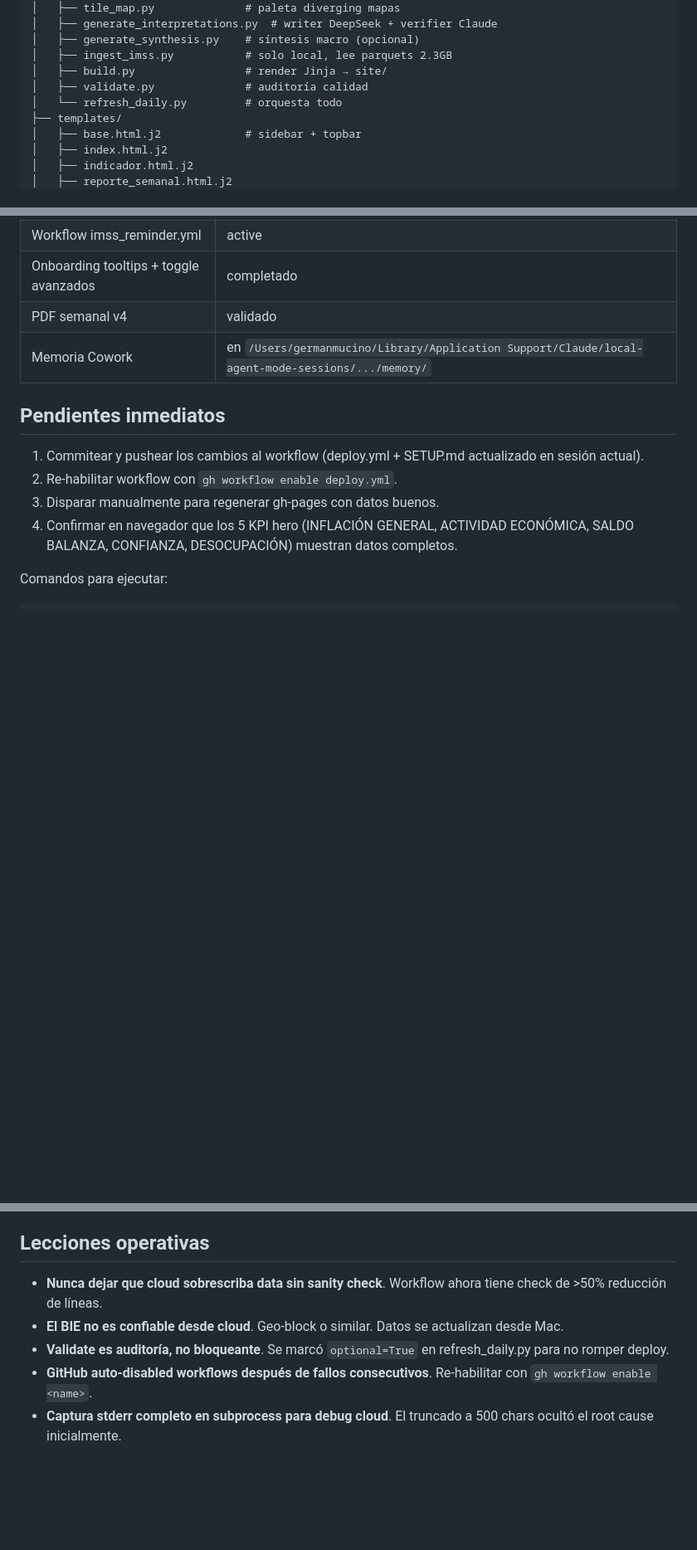
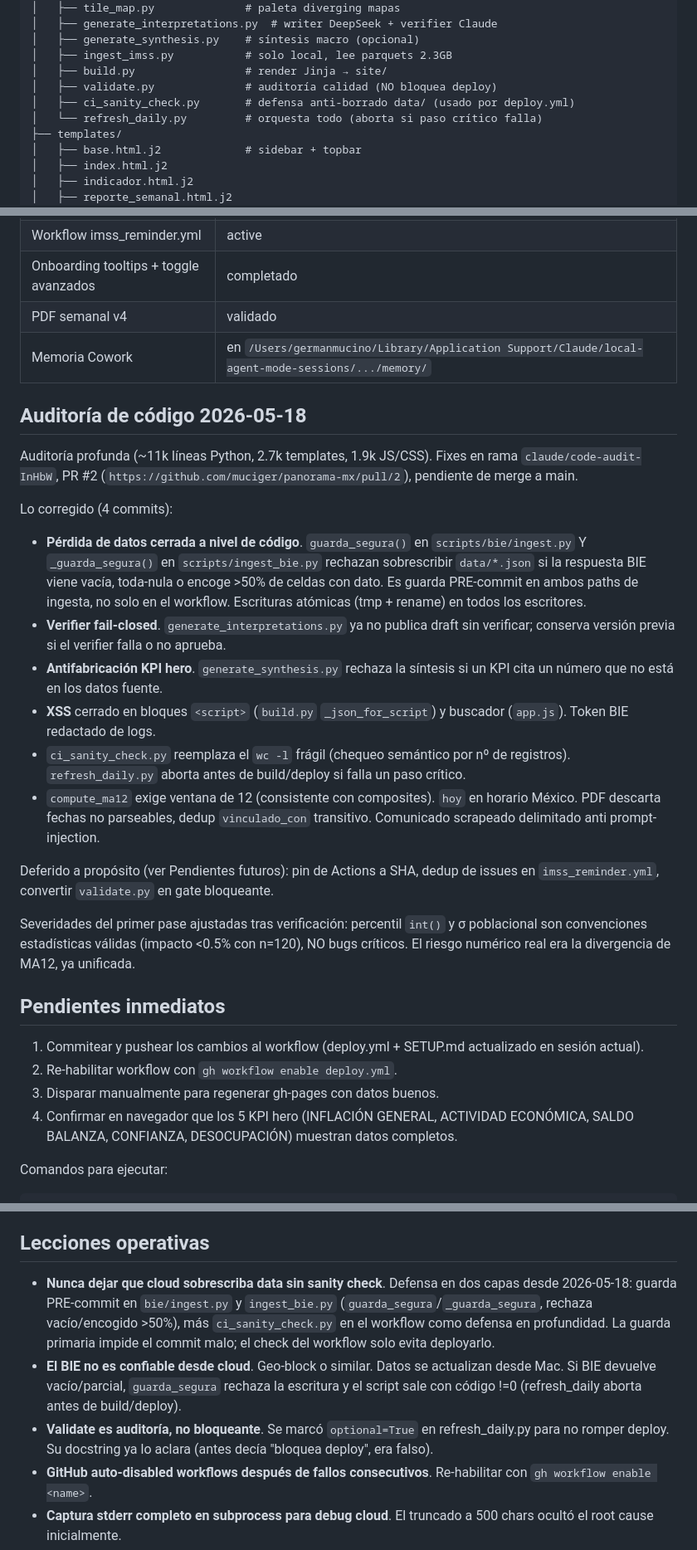
Before and after one commit to muciger/panorama-mx, a Markdown page: CLAUDE.md, 3 parts joined by grey strips. Shown at 83% size. Drawn GitHub-style; blank space fills up the shorter version.

Commit message:
docs: actualiza memoria del proyecto con resultado de la auditoría
Documenta en CLAUDE.md: guarda anti-borrado en dos capas (pre-commit en
ambos ingest + ci_sanity_check en workflow), verifier fail-closed,
antifabricación KPI, MA12 unificado, deferidos, y PR #2. Reconcilia
Lecciones operativas y árbol de arquitectura.

https://claude.ai/code/session_01FgEegmN4Z2qAiWKuzD4hWV

```diff
--- a/CLAUDE.md
+++ b/CLAUDE.md
@@ -48,8 +48,9 @@ indicadores_inegi/
 │   ├── generate_synthesis.py    # síntesis macro (opcional)
 │   ├── ingest_imss.py           # solo local, lee parquets 2.3GB
 │   ├── build.py                 # render Jinja → site/
-│   ├── validate.py              # auditoría calidad
-│   └── refresh_daily.py         # orquesta todo
+│   ├── validate.py              # auditoría calidad (NO bloquea deploy)
+│   ├── ci_sanity_check.py       # defensa anti-borrado data/ (usado por deploy.yml)
+│   └── refresh_daily.py         # orquesta todo (aborta si paso crítico falla)
 ├── templates/
 │   ├── base.html.j2             # sidebar + topbar
 │   ├── index.html.j2
@@ -162,6 +164,23 @@ Ventana del reporte: rolling lunes a hoy. Si hoy es lun/mar, retrocede al lunes
 | PDF semanal v4 | validado |
 | Memoria Cowork | en `/Users/germanmucino/Library/Application Support/Claude/local-agent-mode-sessions/.../memory/` |
 
+## Auditoría de código 2026-05-18
+
+Auditoría profunda (~11k líneas Python, 2.7k templates, 1.9k JS/CSS). Fixes en rama `claude/code-audit-InHbW`, PR #2 (`https://github.com/muciger/panorama-mx/pull/2`), pendiente de merge a main.
+
+Lo corregido (4 commits):
+
+- **Pérdida de datos cerrada a nivel de código**. `guarda_segura()` en `scripts/bie/ingest.py` Y `_guarda_segura()` en `scripts/ingest_bie.py` rechazan sobrescribir `data/*.json` si la respuesta BIE viene vacía, toda-nula o encoge >50% de celdas con dato. Es guarda PRE-commit en ambos paths de ingesta, no solo en el workflow. Escrituras atómicas (tmp + rename) en todos los escritores.
+- **Verifier fail-closed**. `generate_interpretations.py` ya no publica draft sin verificar; conserva versión previa si el verifier falla o no aprueba.
+- **Antifabricación KPI hero**. `generate_synthesis.py` rechaza la síntesis si un KPI cita un número que no está en los datos fuente.
+- **XSS** cerrado en bloques `<script>` (`build.py` `_json_for_script`) y buscador (`app.js`). Token BIE redactado de logs.
+- `ci_sanity_check.py` reemplaza el `wc -l` frágil (chequeo semántico por nº de registros). `refresh_daily.py` aborta antes de build/deploy si falla un paso crítico.
+- `compute_ma12` exige ventana de 12 (consistente con composites). `hoy` en horario México. PDF descarta fechas no parseables, dedup `vinculado_con` transitivo. Comunicado scrapeado delimitado anti prompt-injection.
+
+Deferido a propósito (ver Pendientes futuros): pin de Actions a SHA, dedup de issues en `imss_reminder.yml`, convertir `validate.py` en gate bloqueante.
+
+Severidades del primer pase ajustadas tras verificación: percentil `int()` y σ poblacional son convenciones estadísticas válidas (impacto <0.5% con n=120), NO bugs críticos. El riesgo numérico real era la divergencia de MA12, ya unificada.
+
 ## Pendientes inmediatos
 
 1. Commitear y pushear los cambios al workflow (deploy.yml + SETUP.md actualizado en sesión actual).
@@ -204,8 +225,8 @@ gh run watch
 
 ## Lecciones operativas
 
-- **Nunca dejar que cloud sobrescriba data sin sanity check**. Workflow ahora tiene check de >50% reducción de líneas.
-- **El BIE no es confiable desde cloud**. Geo-block o similar. Datos se actualizan desde Mac.
-- **Validate es auditoría, no bloqueante**. Se marcó `optional=True` en refresh_daily.py para no romper deploy.
+- **Nunca dejar que cloud sobrescriba data sin sanity check**. Defensa en dos capas desde 2026-05-18: guarda PRE-commit en `bie/ingest.py` y `ingest_bie.py` (`guarda_segura`/`_guarda_segura`, rechaza vacío/encogido >50%), más `ci_sanity_check.py` en el workflow como defensa en profundidad. La guarda primaria impide el commit malo; el check del workflow solo evita deployarlo.
+- **El BIE no es confiable desde cloud**. Geo-block o similar. Datos se actualizan desde Mac. Si BIE devuelve vacío/parcial, `guarda_segura` rechaza la escritura y el script sale con código !=0 (refresh_daily aborta antes de build/deploy).
+- **Validate es auditoría, no bloqueante**. Se marcó `optional=True` en refresh_daily.py para no romper deploy. Su docstring ya lo aclara (antes decía "bloquea deploy", era falso).
 - **GitHub auto-disabled workflows después de fallos consecutivos**. Re-habilitar con `gh workflow enable <name>`.
 - **Captura stderr completo en subprocess para debug cloud**. El truncado a 500 chars ocultó el root cause inicialmente.
```
Also changed, not shown: other parts of CLAUDE.md (+4 -1 lines).
